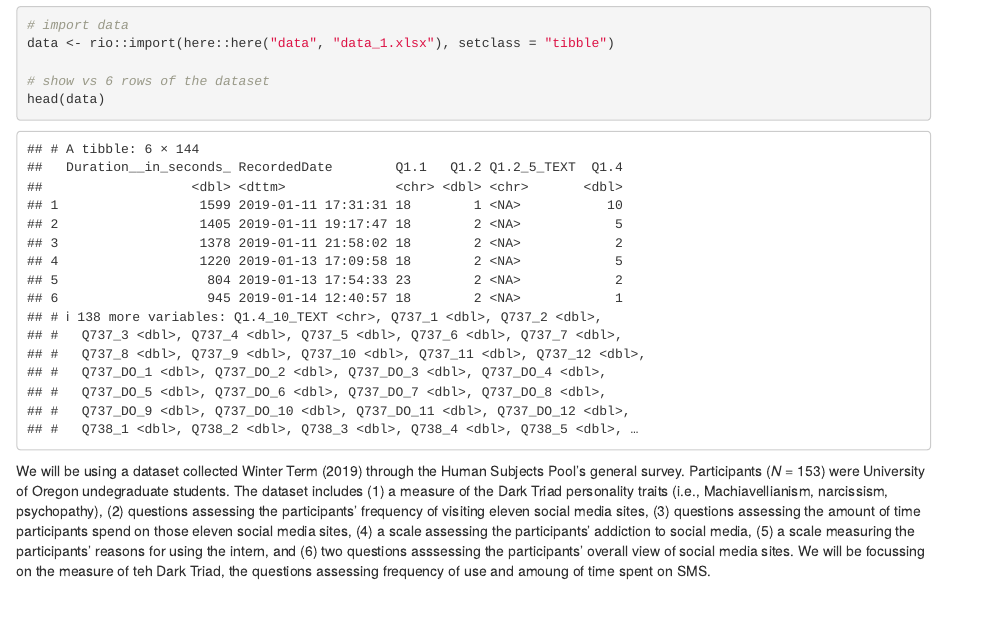
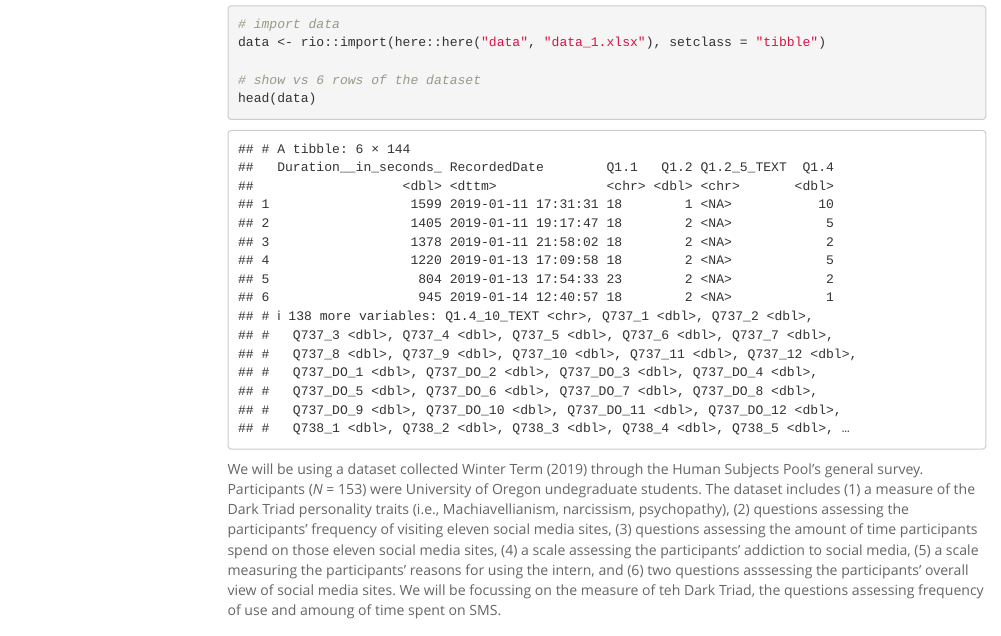
Before and after one commit to camkay/edld610_fpr_finalproject, an R Markdown document (finalproject_outline.Rmd): the page in a window 1100 px wide, from 420 px down before the commit and from 460 px down after it, so that both start at the same text. Rendered offline with R 4.5, knitr and Pandoc, with nearby package versions; menus at the side of the page are left out.

Commit message:
Modifed header

```diff
--- a/finalproject_outline.Rmd
+++ b/finalproject_outline.Rmd
@@ -2,7 +2,12 @@
 title: "Final Project Outline"
 author: "Cameron Kay & Ashley Miller"
 date: "4/28/2019"
-output: html_document
+output:
+  html_document:
+    theme: spacelab
+    toc: yes
+    toc_depth: 4
+    toc_float: yes
 ---
 
 ## Chosen Format
```
